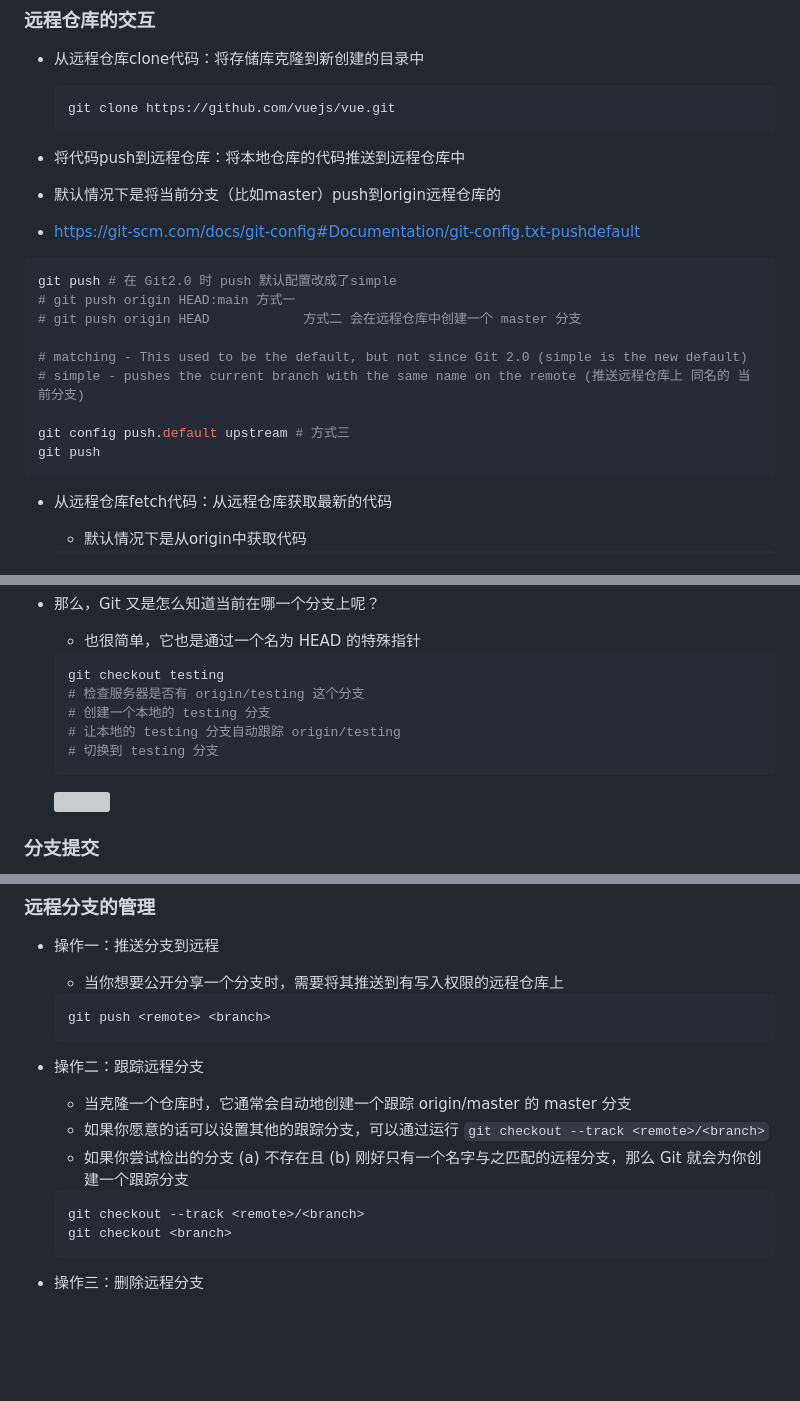
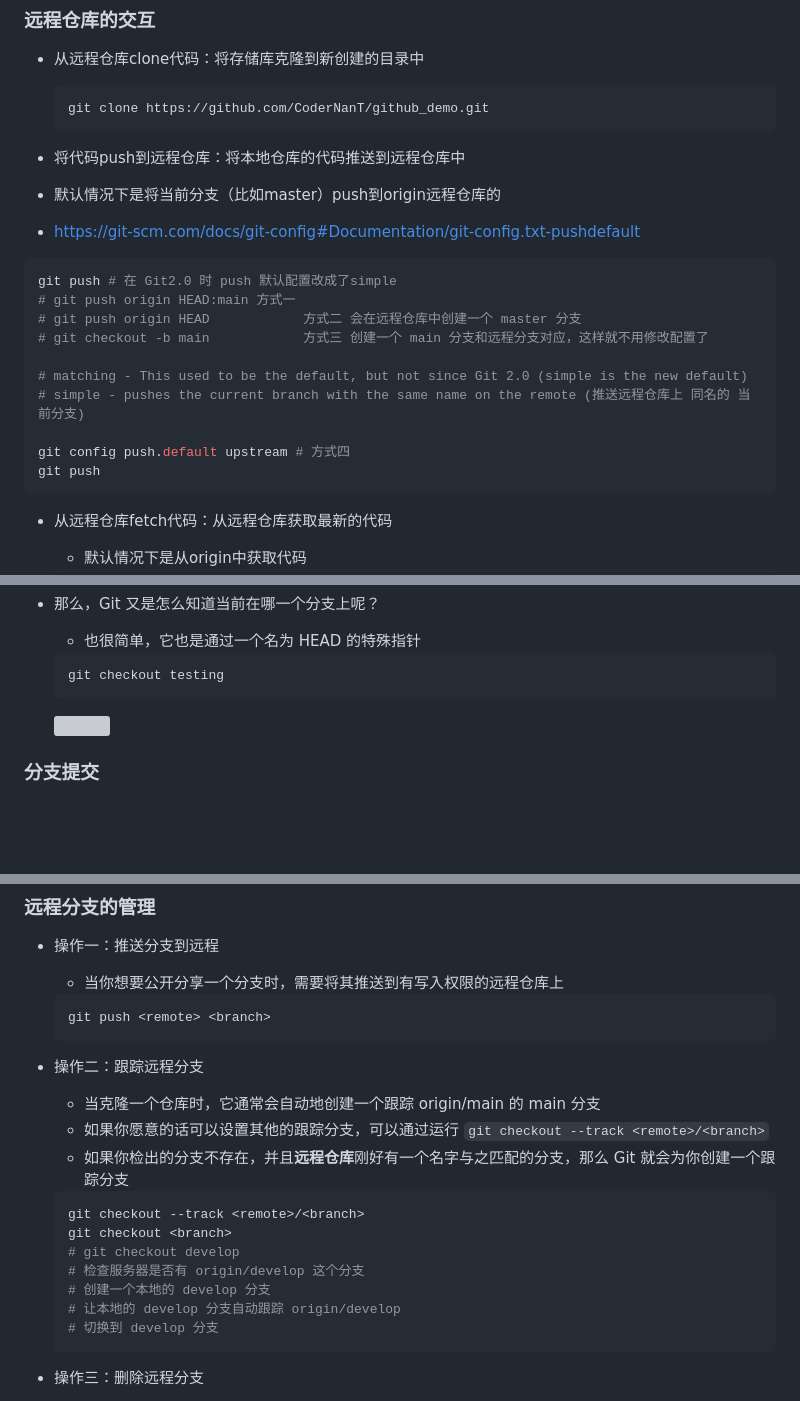
Before and after one commit to CoderNanT/restart, a Markdown page: Git.md, 3 parts joined by grey strips. Rendered like a GitHub page; blank space fills up the shorter version; grey boxes are pictures that could not be loaded.

Commit message:
修改描述

````diff
--- a/Git.md
+++ b/Git.md
@@ -474,7 +474,7 @@
 - 从远程仓库clone代码：将存储库克隆到新创建的目录中
 
   ```bash
-  git clone https://github.com/vuejs/vue.git
+  git clone https://github.com/CoderNanT/github_demo.git
   ```
 -  将代码push到远程仓库：将本地仓库的代码推送到远程仓库中
   - 默认情况下是将当前分支（比如master）push到origin远程仓库的
@@ -484,11 +484,12 @@
   git push # 在 Git2.0 时 push 默认配置改成了simple
   # git push origin HEAD:main 方式一
   # git push origin HEAD			方式二 会在远程仓库中创建一个 master 分支
+  # git checkout -b main			方式三 创建一个 main 分支和远程分支对应，这样就不用修改配置了
 
   # matching - This used to be the default, but not since Git 2.0 (simple is the new default)
   # simple - pushes the current branch with the same name on the remote (推送远程仓库上 同名的 当前分支)
 
-  git config push.default upstream # 方式三
+  git config push.default upstream # 方式四
   git push
   ```
 - 从远程仓库fetch代码：从远程仓库获取最新的代码
@@ -607,10 +608,6 @@
 
   ```bash
   git checkout testing
-  # 检查服务器是否有 origin/testing 这个分支
-  # 创建一个本地的 testing 分支
-  # 让本地的 testing 分支自动跟踪 origin/testing
-  # 切换到 testing 分支
   ```
 
   <img src="https://git-scm.com/book/en/v2/images/head-to-testing.png" style="width:50%;" />
@@ -740,13 +737,18 @@
 
 - 操作二：跟踪远程分支
 
-  - 当克隆一个仓库时，它通常会自动地创建一个跟踪 origin/master 的 master 分支
+  - 当克隆一个仓库时，它通常会自动地创建一个跟踪 origin/main 的 main 分支
   - 如果你愿意的话可以设置其他的跟踪分支，可以通过运行 `git checkout --track <remote>/<branch>`
-  - 如果你尝试检出的分支 (a) 不存在且 (b) 刚好只有一个名字与之匹配的远程分支，那么 Git 就会为你创建一个跟踪分支
+  - 如果你检出的分支不存在，并且**远程仓库**刚好有一个名字与之匹配的分支，那么 Git 就会为你创建一个跟踪分支
 
   ```bash
   git checkout --track <remote>/<branch>
   git checkout <branch>
+  # git checkout develop
+  # 检查服务器是否有 origin/develop 这个分支
+  # 创建一个本地的 develop 分支
+  # 让本地的 develop 分支自动跟踪 origin/develop
+  # 切换到 develop 分支
   ```
 
 - 操作三：删除远程分支
````
Also changed, not shown: other parts of Git.md (+2 -2 lines).
